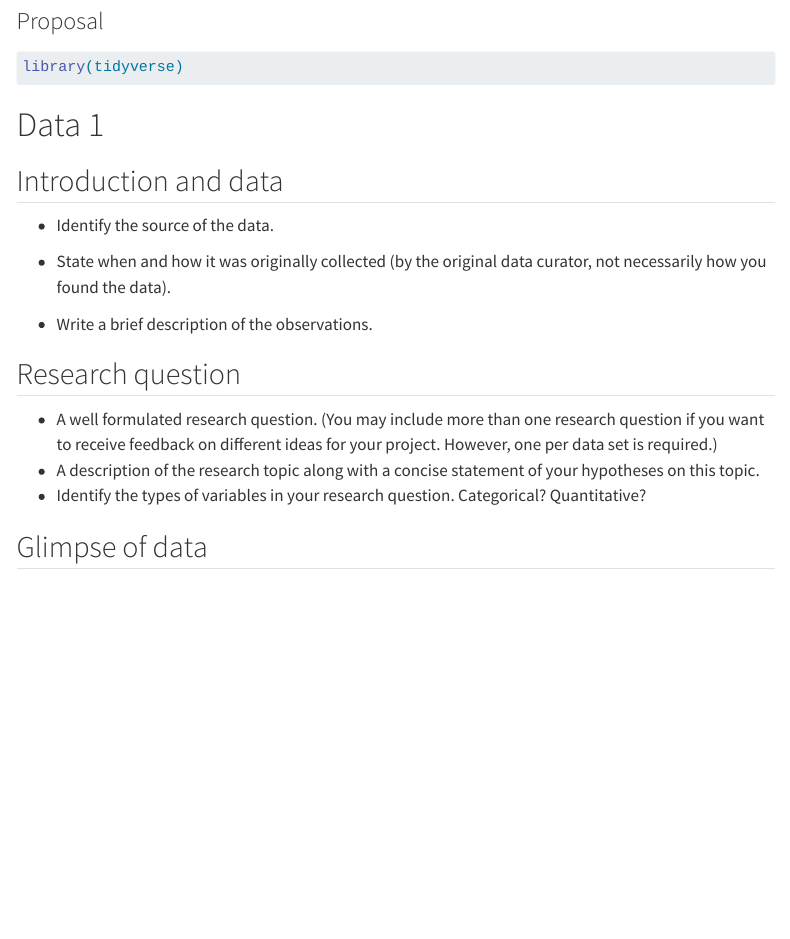
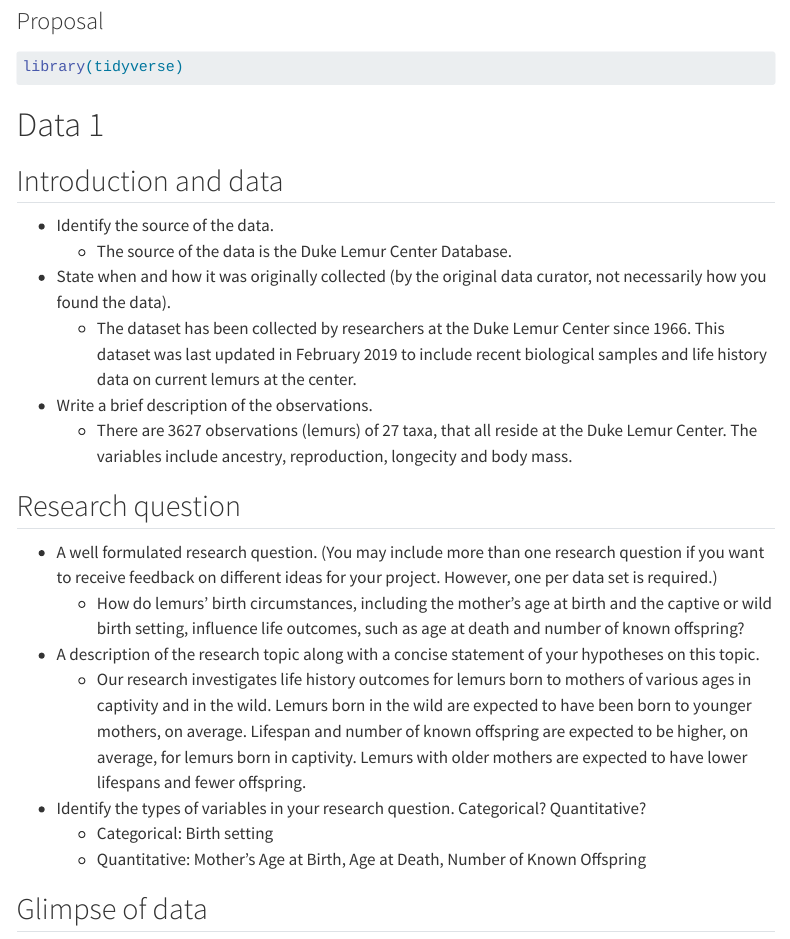
Before and after one commit to emmaycchua/STA199-project, a Quarto document (proposal.qmd): the page in a window 1100 px wide, from 80 px down. Rendered offline with R 4.5, knitr and Pandoc in place of Quarto, with nearby package versions; menus at the side of the page are left out.

Commit message:
Committing again

```diff
--- a/proposal.qmd
+++ b/proposal.qmd
@@ -14,16 +14,21 @@ library(tidyverse)
 ## Introduction and data
 
 -   Identify the source of the data.
-
+    -   The source of the data is the Duke Lemur Center Database.
 -   State when and how it was originally collected (by the original data curator, not necessarily how you found the data).
-
+    -   The dataset has been collected by researchers at the Duke Lemur Center since 1966. This dataset was last updated in February 2019 to include recent biological samples and life history data on current lemurs at the center.
 -   Write a brief description of the observations.
+    -   There are 3627 observations (lemurs) of 27 taxa, that all reside at the Duke Lemur Center. The variables include ancestry, reproduction, longecity and body mass.
 
 ## Research question
 
 -   A well formulated research question. (You may include more than one research question if you want to receive feedback on different ideas for your project. However, one per data set is required.)
+    -   How do lemurs’ birth circumstances, including the mother’s age at birth and the captive or wild birth setting, influence life outcomes, such as age at death and number of known offspring?
 -   A description of the research topic along with a concise statement of your hypotheses on this topic.
+    -   Our research investigates life history outcomes for lemurs born to mothers of various ages in captivity and in the wild. Lemurs born in the wild are expected to have been born to younger mothers, on average. Lifespan and number of known offspring are expected to be higher, on average, for lemurs born in captivity. Lemurs with older mothers are expected to have lower lifespans and fewer offspring.
 -   Identify the types of variables in your research question. Categorical? Quantitative?
+    -   Categorical: Birth setting
+    -   Quantitative: Mother’s Age at Birth, Age at Death, Number of Known Offspring
 
 ## Glimpse of data
 
```
